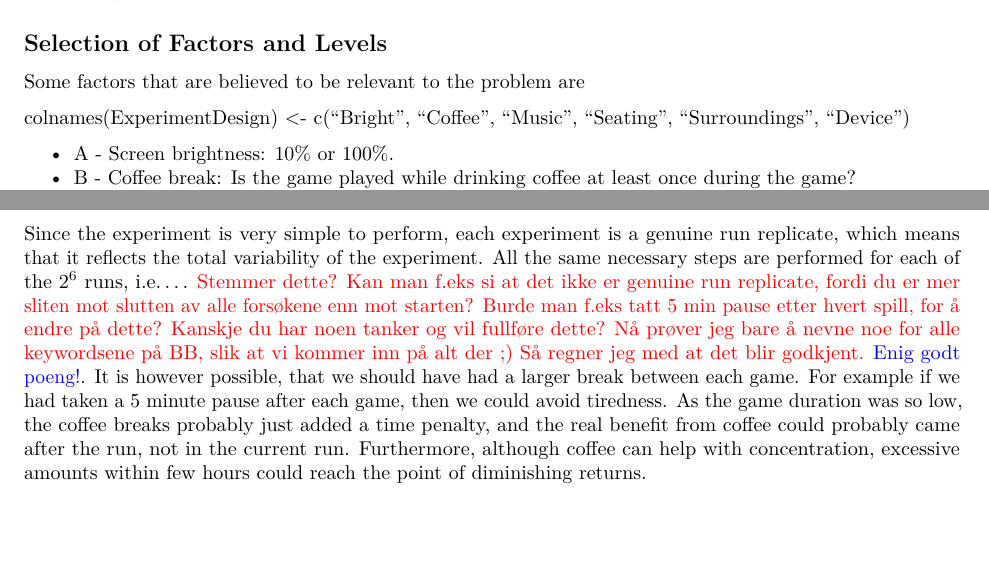
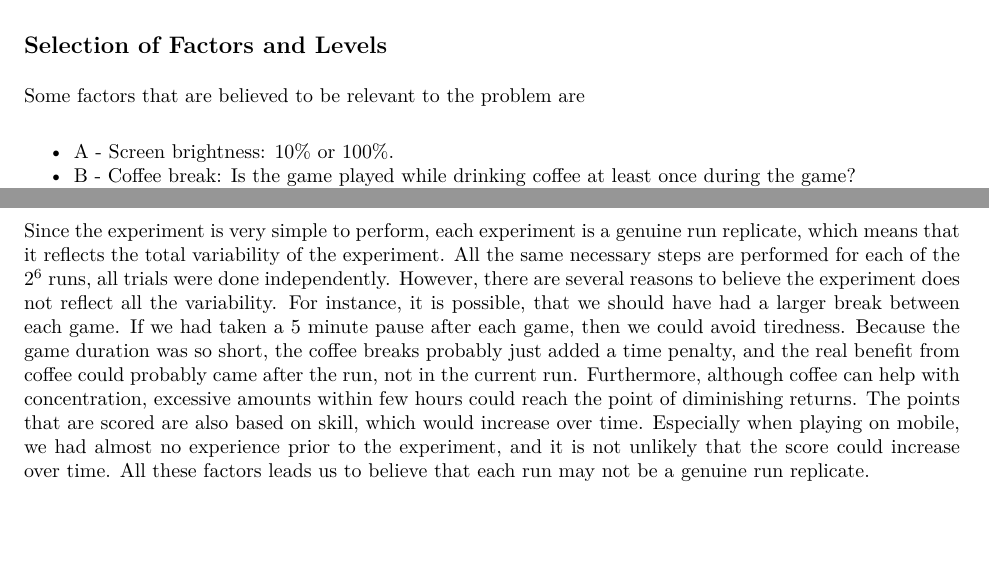
Before and after one commit to alexaoh/linstat, an R Markdown document (Comp3/Comp3.Rmd): two parts of pages 1 and 2 of 6, joined at a grey line, cut so that both start at the same text, the shorter picture padded with empty space. The pictures show the output file Comp3/Comp3.pdf that the author committed with the source.

Commit message:
Comment on genuine replicate

```diff
--- a/Comp3/Comp3.Rmd
+++ b/Comp3/Comp3.Rmd
@@ -21,8 +21,6 @@ A $k$-factor two-level experiment is performed in order to determine how various
 ## Selection of Factors and Levels
 
 Some factors that are believed to be relevant to the problem are
-
-colnames(ExperimentDesign) <- c("Bright", "Coffee", "Music", "Seating", "Surroundings", "Device")
 
 * A - Screen brightness: 10% or 100%.
 * B - Coffee break: Is the game played while drinking coffee at least once during the game?
@@ -53,7 +51,7 @@ We create a game mode that lasts for 30 seconds. For each combination of levels
 
 Note that the results are presented in an orderly fashion below, since they were performed in an orderly fashion. This is a problem with the implementation of this experiment, since randomization is not used. This could have been fixed simply by sampling rows randomly via R from the dataframe `ExperimentDesign`, which is shown in the following. However, this would make it harder to log which combinations of levels have been performed at each time during the experiment, which leads to larger time consumption.
 
-Since the experiment is very simple to perform, each experiment is a genuine run replicate, which means that it reflects the total variability of the experiment. All the same necessary steps are performed for each of the $2^6$ runs, i.e.... \textcolor{red}{Stemmer dette? Kan man f.eks si at det ikke er genuine run replicate, fordi du er mer sliten mot slutten av alle forsøkene enn mot starten? Burde man f.eks tatt 5 min pause etter hvert spill, for å endre på dette? Kanskje du har noen tanker og vil fullføre dette? Nå prøver jeg bare å nevne noe for alle keywordsene på BB, slik at vi kommer inn på alt der ;) Så regner jeg med at det blir godkjent.} \textcolor{blue}{Enig godt poeng!}. It is however possible, that we should have had a larger break between each game. For example if we had taken a 5 minute pause after each game, then we could avoid tiredness. As the game duration was so low, the coffee breaks probably just added a time penalty, and the real benefit from coffee could probably came after the run, not in the current run. Furthermore, although coffee can help with concentration, excessive amounts within few hours could reach the point of diminishing returns.
+Since the experiment is very simple to perform, each experiment is a genuine run replicate, which means that it reflects the total variability of the experiment. All the same necessary steps are performed for each of the $2^6$ runs, all trials were done independently. However, there are several reasons to believe the experiment does not reflect all the variability. For instance, it is possible, that we should have had a larger break between each game. If we had taken a 5 minute pause after each game, then we could avoid tiredness. Because the game duration was so short, the coffee breaks probably just added a time penalty, and the real benefit from coffee could probably came after the run, not in the current run. Furthermore, although coffee can help with concentration, excessive amounts within few hours could reach the point of diminishing returns. The points that are scored are also based on skill, which would increase over time. Especially when playing on mobile, we had almost no experience prior to the experiment, and it is not unlikely that the score could increase over time. All these factors leads us to believe that each run may not be a genuine run replicate.
 
 ## Analysis of Data
 
```
Also changed, not shown: Comp3/Comp3.pdf.
